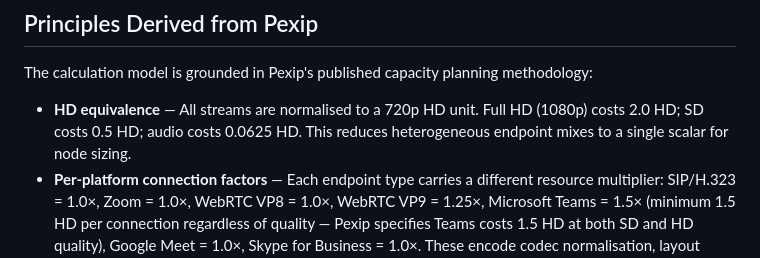
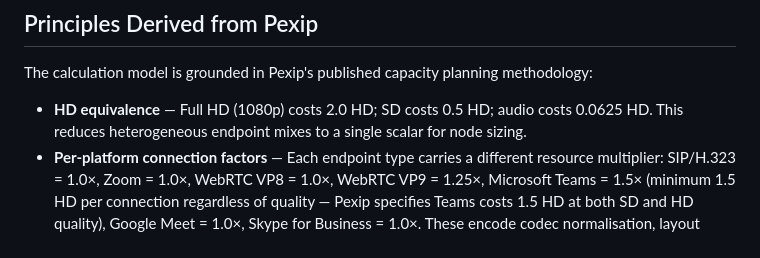
Before and after one commit to catherinecq-pexip/VMCalculator, a Markdown page: README.md, the part around the change. GitHub-like rendering.

Commit message:
Fix HD equivalence description in README.md

```diff
--- a/README.md
+++ b/README.md
@@ -31,7 +31,7 @@ The output is a per-location node recommendation table, total vCPU count, per-te
 
 The calculation model is grounded in Pexip's published capacity planning methodology:
 
-- **HD equivalence** — All streams are normalised to a 720p HD unit. Full HD (1080p) costs 2.0 HD; SD costs 0.5 HD; audio costs 0.0625 HD. This reduces heterogeneous endpoint mixes to a single scalar for node sizing.
+- **HD equivalence** — Full HD (1080p) costs 2.0 HD; SD costs 0.5 HD; audio costs 0.0625 HD. This reduces heterogeneous endpoint mixes to a single scalar for node sizing.
 - **Per-platform connection factors** — Each endpoint type carries a different resource multiplier: SIP/H.323 = 1.0×, Zoom = 1.0×, WebRTC VP8 = 1.0×, WebRTC VP9 = 1.25×, Microsoft Teams = 1.5× (minimum 1.5 HD per connection regardless of quality — Pexip specifies Teams costs 1.5 HD at both SD and HD quality), Google Meet = 1.0×, Skype for Business = 1.0×. These encode codec normalisation, layout adaptation, and gateway leg overhead.
 - **VP9 resource trade-off** — VP9 reduces bandwidth by ~33% compared to H.264 at the same resolution, but increases node CPU load by 25% (`VP9_RESOURCE_FACTOR = 1.25`).
 - **Teams Adaptive Composition** — When Teams participants are in a meeting using Adaptive/Teams-like layout, an additional HD reservation is made per conference: +1.0 HD for up to 3 on-stage participants, plus +0.5 HD per on-stage participant beyond 3.
```
